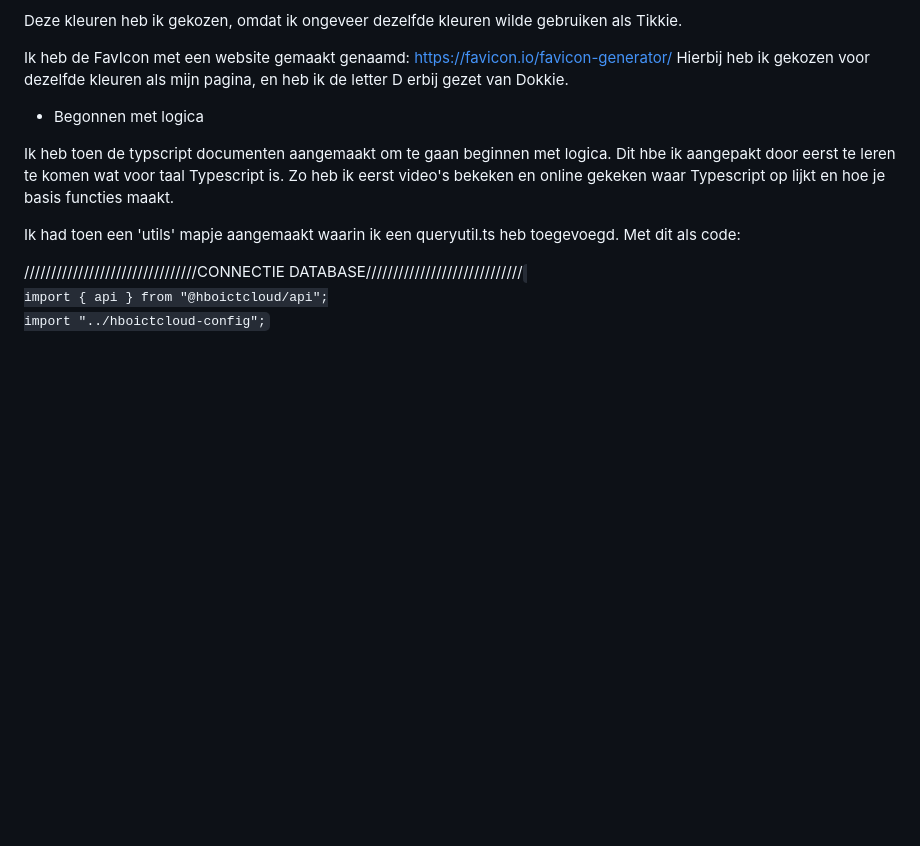
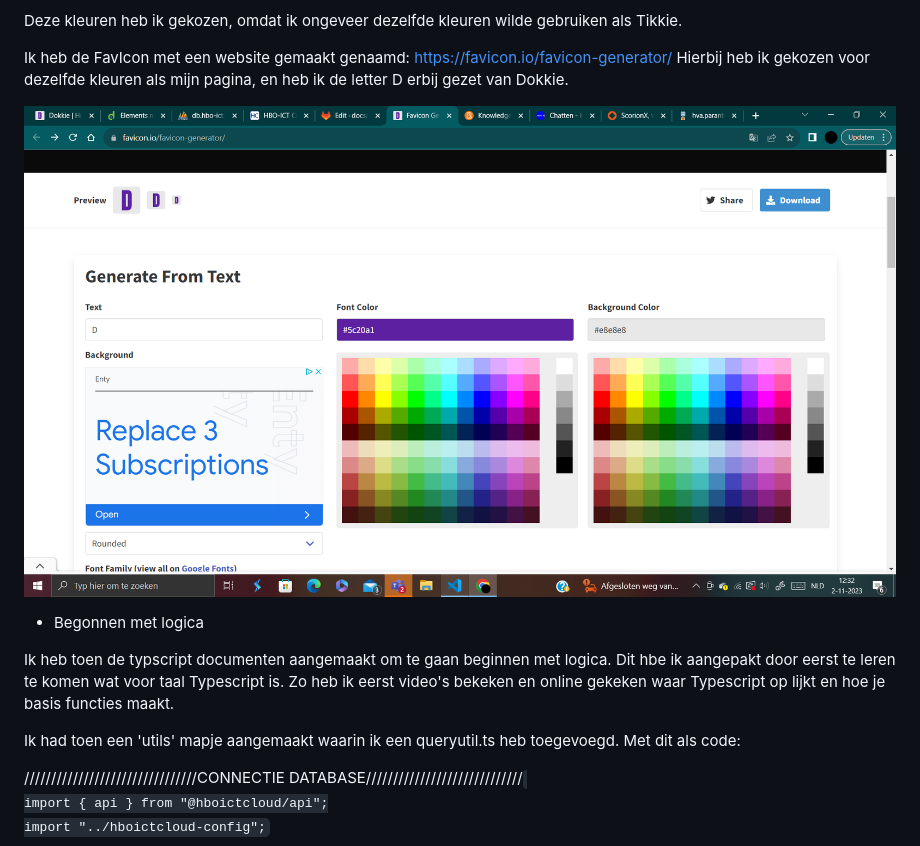
Before and after one commit to roan200314/Dokkie, a Markdown page: docs/technische_gestructeerde_documentatie.md, the part around the change. Drawn GitHub-style; pictures changed too: docs/pics/favIcon.png (added); blank space fills up the shorter version.

Commit message:
fotos

```diff
--- a/docs/technische_gestructeerde_documentatie.md
+++ b/docs/technische_gestructeerde_documentatie.md
@@ -48,6 +48,8 @@ Deze kleuren heb ik gekozen, omdat ik ongeveer dezelfde kleuren wilde gebruiken
 Ik heb de FavIcon met een website gemaakt genaamd: https://favicon.io/favicon-generator/
 Hierbij heb ik gekozen voor dezelfde kleuren als mijn pagina, en heb ik de letter D erbij gezet van Dokkie.
 
+![FavIcon](../docs/pics/favIcon.png)
+
 <!-- EINDE FAVICON -->
 
 -   Begonnen met logica
```
